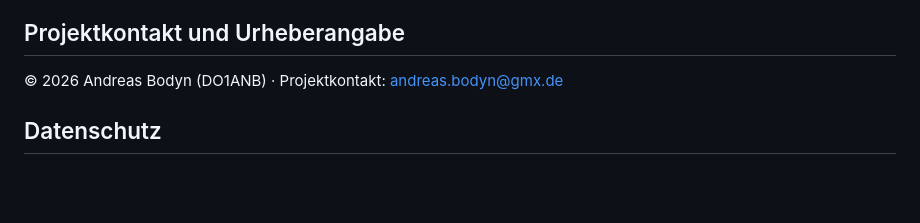
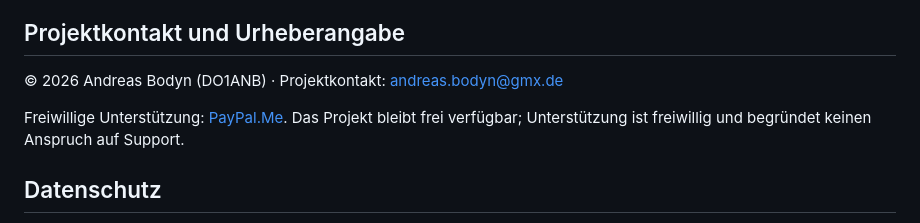
Before and after one commit to zentrog/ESP32-Antennenschalter-Produkt, a Markdown page: README.md, the part around the change. Rendered like a GitHub page; blank space fills up the shorter version.

Commit message:
Add voluntary PayPal support link

```diff
--- a/README.md
+++ b/README.md
@@ -54,6 +54,8 @@ Die Windows-App ist optional und noch nicht implementiert. Firmware bleibt separ
 
 © 2026 Andreas Bodyn (DO1ANB) · Projektkontakt: [andreas.bodyn@gmx.de](mailto:andreas.bodyn@gmx.de)
 
+Freiwillige Unterstützung: [PayPal.Me](https://paypal.me/andreasbodyn). Das Projekt bleibt frei verfügbar; Unterstützung ist freiwillig und begründet keinen Anspruch auf Support.
+
 ## Datenschutz
 
 WLAN-Kennwörter, private Postleitzahlen, Anlagenkonfigurationen und Gerätekennungen gehören in den ESP und nicht in öffentliche Quelltexte, Screenshots oder GitHub-Protokolle. Der Projektkontakt und das Rufzeichen DO1ANB sind vom Betreiber ausdrücklich zur öffentlichen Projektangabe freigegeben. Vor jeder Veröffentlichung müssen Dateien und die erreichbare Git-Historie auf nicht freigegebene private Daten geprüft sein.
```
Also changed, not shown: docs/WINDOWS-APP-PLAN.md (+1 -0 lines).
